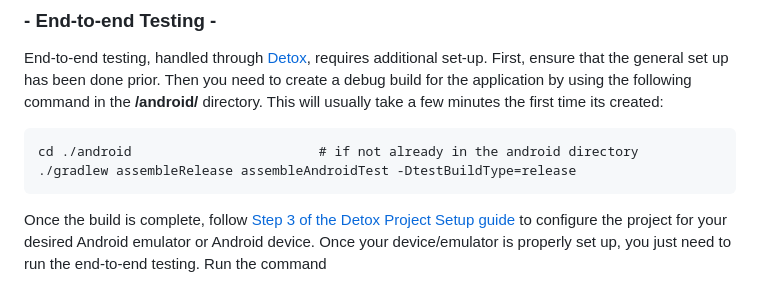
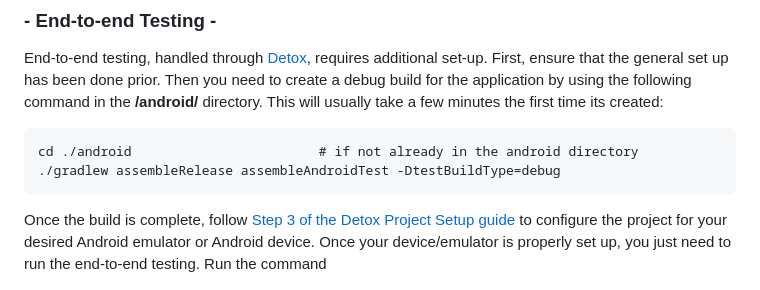
Before and after one commit to SCCapstone/I_Spy_A-Eye, a Markdown page: README.md, the part around the change. GitHub-like rendering.

Commit message:
Fix typo in Detox build command
Switched apk build type from 'release' to 'debug'

````diff
--- a/README.md
+++ b/README.md
@@ -42,7 +42,7 @@ npm test --findRelatedTests __unit__
 End-to-end testing, handled through [Detox](https://wix.github.io/Detox/), requires additional set-up. First, ensure that the general set up has been done prior. Then you need to create a debug build for the application by using the following command in the **/android/** directory. This will usually take a few minutes the first time its created:
 ```
 cd ./android                        # if not already in the android directory
-./gradlew assembleRelease assembleAndroidTest -DtestBuildType=release
+./gradlew assembleRelease assembleAndroidTest -DtestBuildType=debug
 ```
 
  Once the build is complete, follow [Step 3 of the Detox Project Setup guide](https://wix.github.io/Detox/docs/introduction/project-setup#step-3-device-configs) to configure the project for your desired Android emulator or Android device. Once your device/emulator is properly set up, you just need to run the end-to-end testing. Run the command
````
